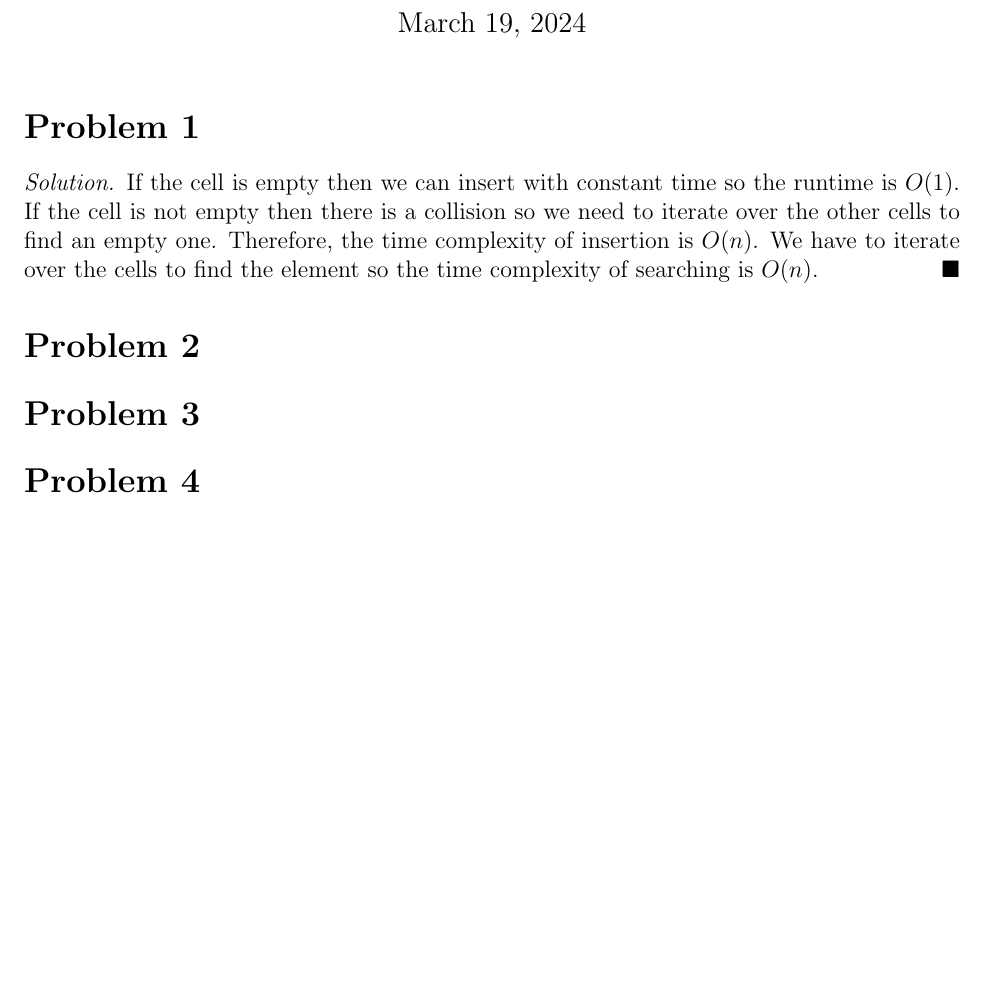
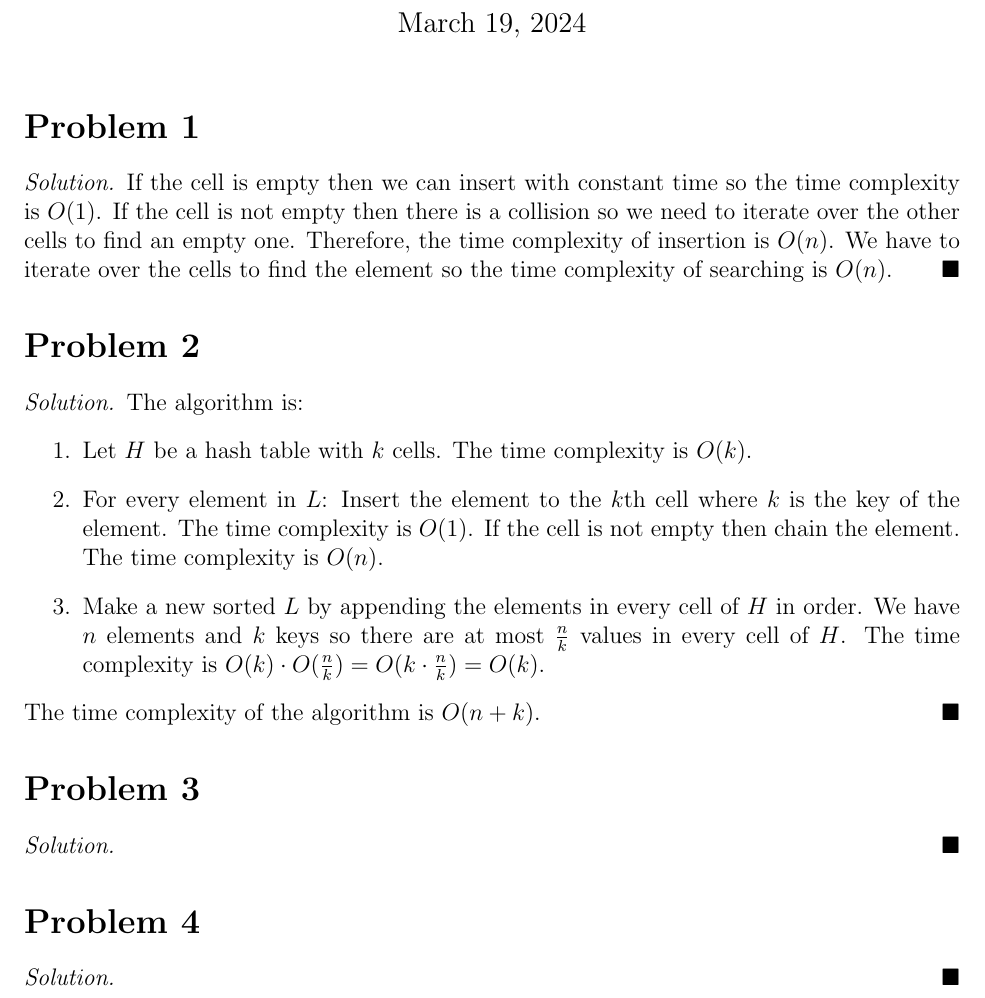
Before and after one commit to yaohui-wu/MTH-4320, a LaTeX problem sheet (homework-6/homework-6.tex): part of the page, cut so that both start at the same text, the shorter picture padded with empty space. Compiled offline with pdfLaTeX.

Commit message:
Update Homework 6

```diff
--- a/homework-6/homework-6.tex
+++ b/homework-6/homework-6.tex
@@ -14,13 +14,35 @@
 \maketitle
 \section*{Problem 1}
 \begin{solution}
-    If the cell is empty then we can insert with constant time so the runtime
+    If the cell is empty then we can insert with constant time so the time complexity
     is \(O(1)\). If the cell is not empty then there is a collision so we need
     to iterate over the other cells to find an empty one. Therefore, the time
     complexity of insertion is \(O(n)\). We have to iterate over the cells to
     find the element so the time complexity of searching is \(O(n)\).
 \end{solution}
 \section*{Problem 2}
+\begin{solution}
+    The algorithm is:
+    \begin{enumerate}
+        \item Let \(H\) be a hash table with \(k\) cells. The time complexity
+        is \(O(k)\).
+        \item For every element in \(L\): Insert the element to the \(k\)th
+        cell where \(k\) is the key of the element. The time complexity is
+        \(O(1)\). If the cell is not empty then chain the element. The time
+        complexity is \(O(n)\).
+        \item Make a new sorted \(L\) by appending the elements in every cell
+        of \(H\) in order. We have \(n\) elements and \(k\) keys so there are
+        at most \(\frac{n}{k}\) values in every cell of \(H\). The time
+        complexity is \(O(k)\cdot O(\frac{n}{k})=O(k\cdot\frac{n}{k})=O(k)\).
+    \end{enumerate}
+    The time complexity of the algorithm is \(O(n+k)\).
+\end{solution}
 \section*{Problem 3}
+\begin{solution}
+
+\end{solution}
 \section*{Problem 4}
+\begin{solution}
+
+\end{solution}
 \end{document}
```
Also changed, not shown: homework-6/homework-6.pdf.
